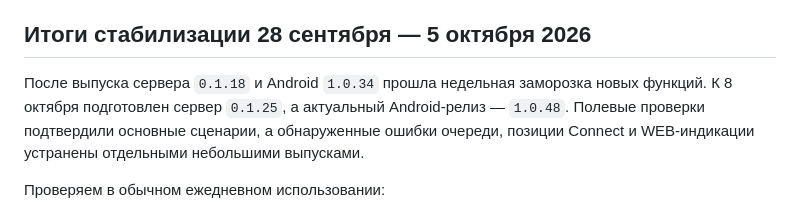
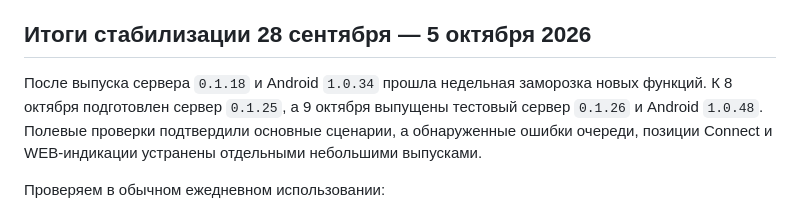
Before and after one commit to dgl-X/f-music, a Markdown page: ROADMAP.md, the part around the change. GitHub-like rendering.

Commit message:
Актуализировать план после выпуска 0.1.26

```diff
--- a/ROADMAP.md
+++ b/ROADMAP.md
@@ -6,8 +6,8 @@
 ## Итоги стабилизации 28 сентября — 5 октября 2026
 
 После выпуска сервера `0.1.18` и Android `1.0.34` прошла недельная заморозка
-новых функций. К 8 октября подготовлен сервер `0.1.25`, а актуальный
-Android-релиз — `1.0.48`. Полевые проверки подтвердили основные сценарии, а
+новых функций. К 8 октября подготовлен сервер `0.1.25`, а 9 октября выпущены
+тестовый сервер `0.1.26` и Android `1.0.48`. Полевые проверки подтвердили основные сценарии, а
 обнаруженные ошибки очереди, позиции Connect и WEB-индикации устранены
 отдельными небольшими выпусками.
 
```
